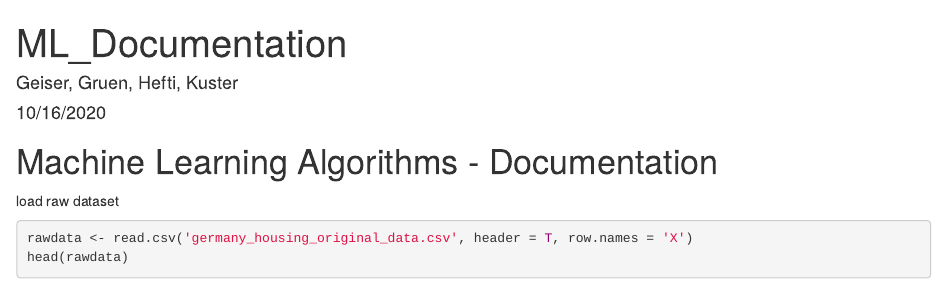
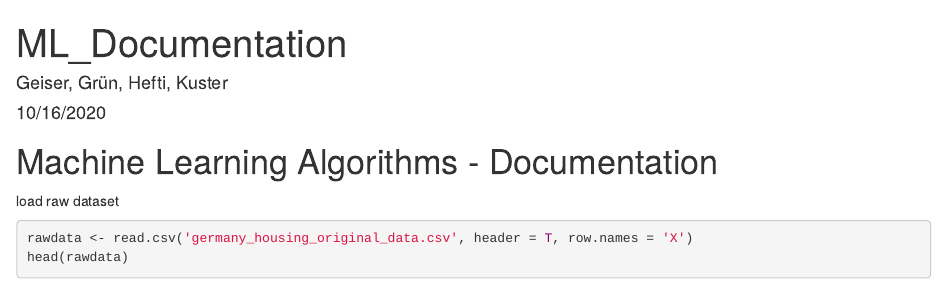
Before and after one commit to silviageiser/MPM02, an R Markdown document (ML_Documetation.Rmd): the page in a window 1100 px wide, from its top. Rendered offline with R 4.5, knitr and Pandoc, with nearby package versions.

Commit message:
Name changed. Trial purpose

```diff
--- a/ML_Documetation.Rmd
+++ b/ML_Documetation.Rmd
@@ -1,6 +1,6 @@
 ---
 title: "ML_Documentation"
-author: "Geiser, Gruen, Hefti, Kuster"
+author: "Geiser, Grün, Hefti, Kuster"
 date: "10/16/2020"
 output: html_document
 ---
```
